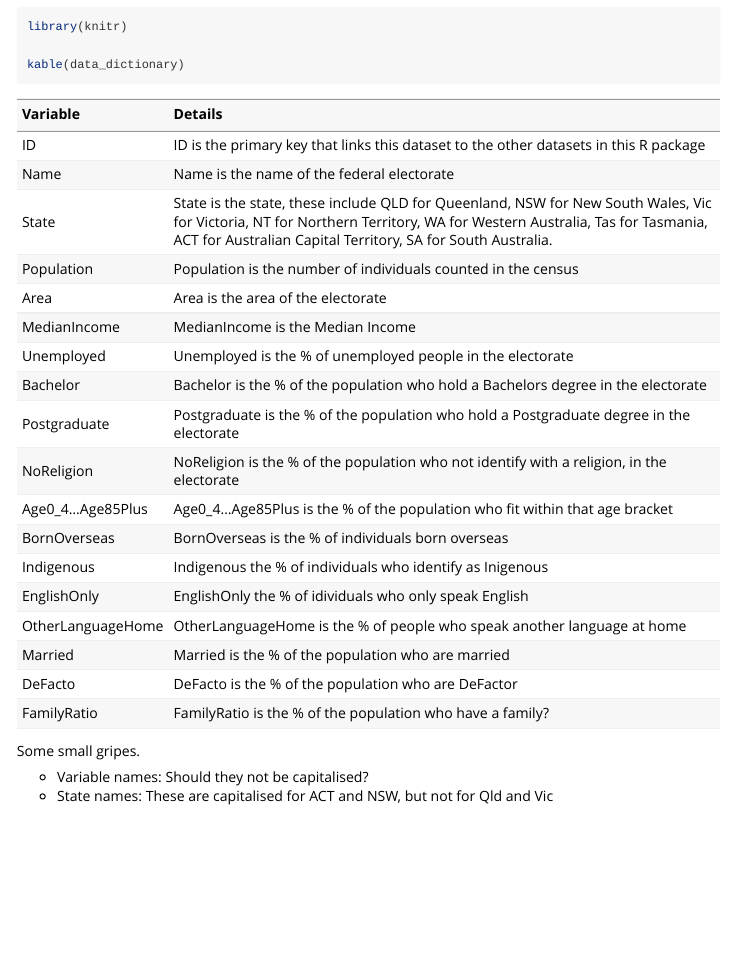
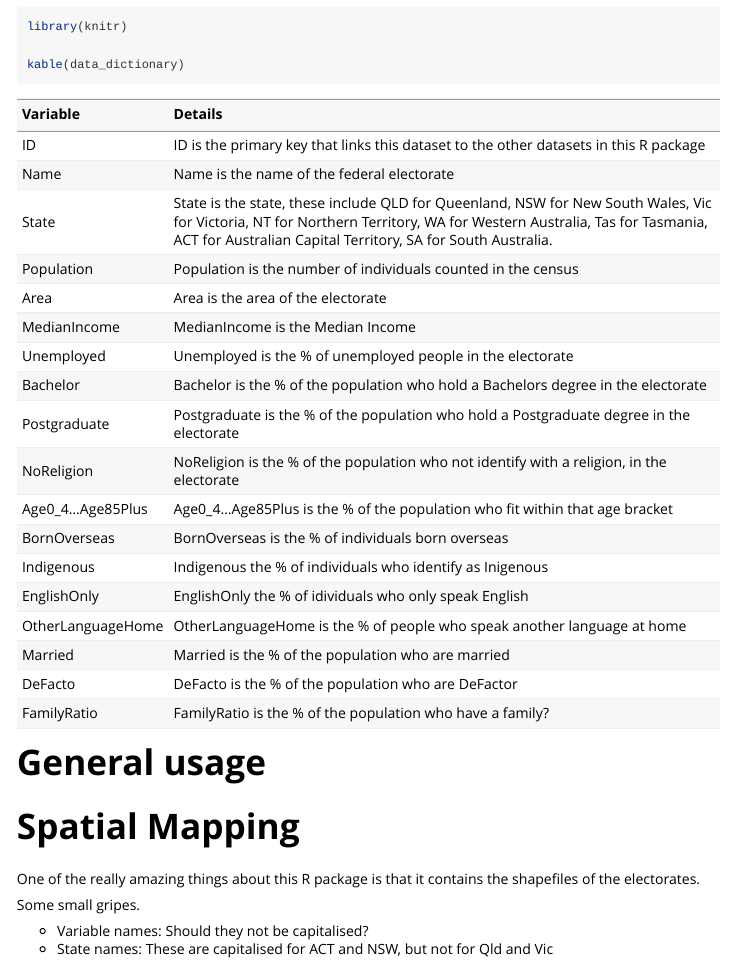
Before and after one commit to ropensci-archive/ausElectR, an R Markdown document (echidnaR/vignettes/exploring-electorate-data.Rmd): the page in a window 1100 px wide, from 790 px down. Rendered offline with R 4.5, knitr and Pandoc, with nearby package versions; some code elsewhere in the file could not run offline.

Commit message:
vignette update

````diff
--- a/echidnaR/vignettes/exploring-electorate-data.Rmd
+++ b/echidnaR/vignettes/exploring-electorate-data.Rmd
@@ -91,6 +91,14 @@ kable(data_dictionary)
 
 ```
 
+# General usage
+
+
+
+# Spatial Mapping
+
+One of the really amazing things about this R package is that it contains the shapefiles of the electorates.
+
 
 Some small gripes.
 
````
